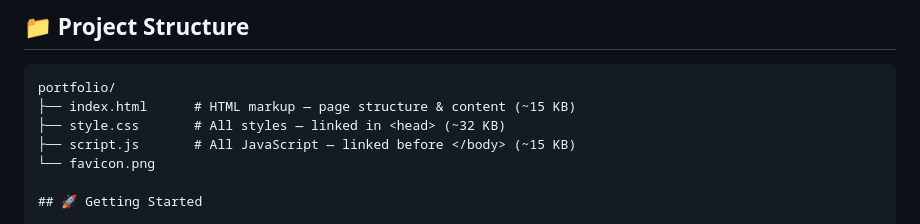
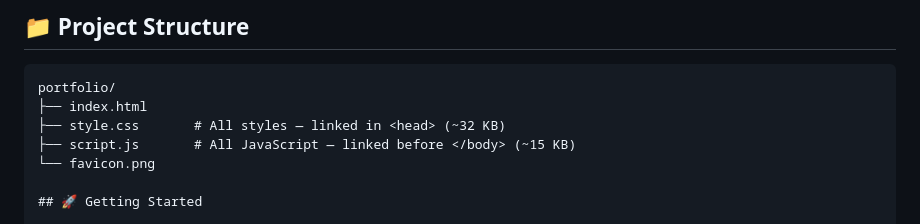
Before and after one commit to Avinashukla960/Avinash-Shukla, a Markdown page: README.md, the part around the change. Rendered like a GitHub page.

Commit message:
Fix project structure formatting in README
Correct formatting of project structure in README.

````diff
--- a/README.md
+++ b/README.md
@@ -52,7 +52,7 @@ A modern, responsive personal portfolio website showcasing my projects, skills,
 
 ```
 portfolio/
-├── index.html      # HTML markup — page structure & content (~15 KB)
+├── index.html
 ├── style.css       # All styles — linked in <head> (~32 KB)
 ├── script.js       # All JavaScript — linked before </body> (~15 KB)
 └── favicon.png
````
